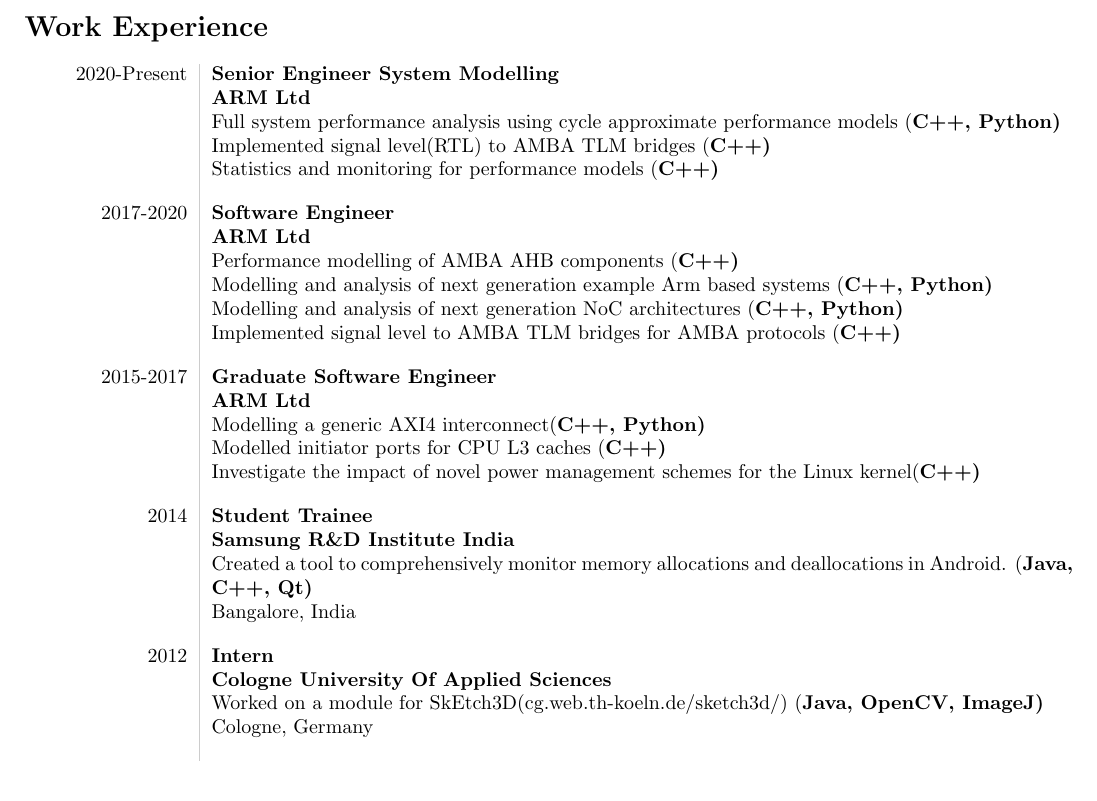
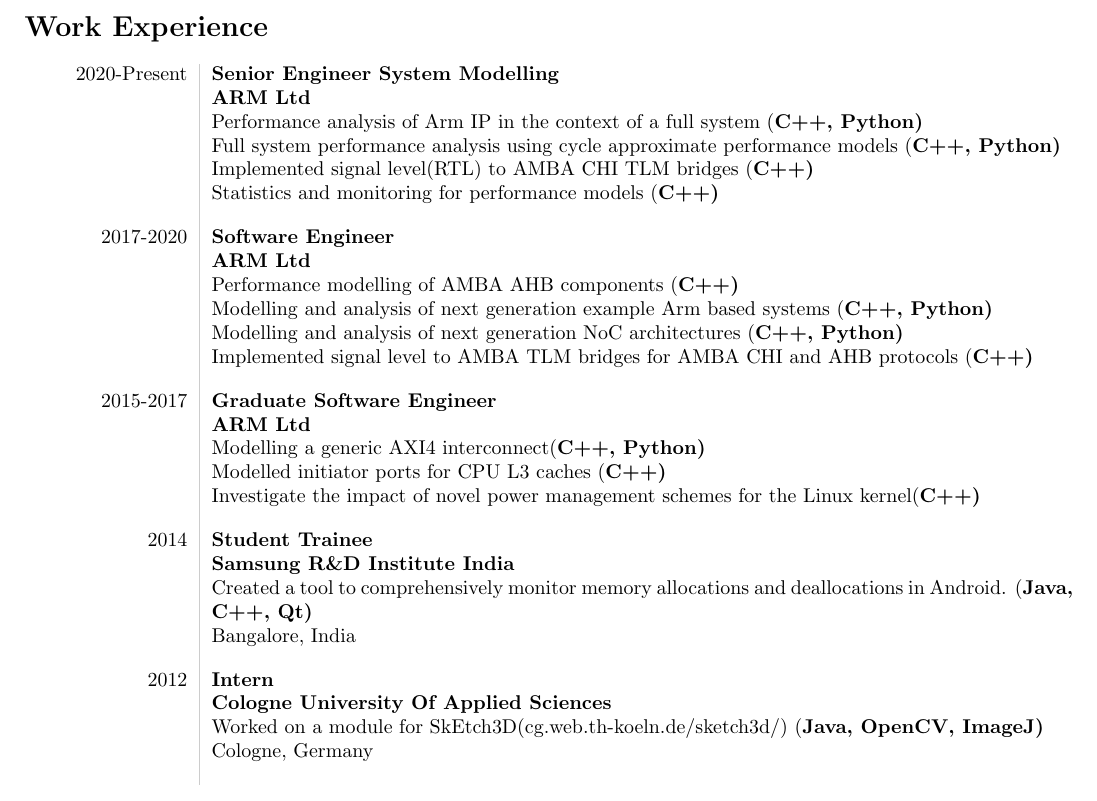
Before and after one commit to AbhishekBagchi/Resume, a LaTeX CV (resume.tex): part of page 1 of 2, cut so that both start at the same text. Compiled offline with pdfLaTeX.

Commit message:
Minor updates

```diff
--- a/resume.tex
+++ b/resume.tex
@@ -21,8 +21,9 @@
 \begin{tabular}{L!{\VRule}R}
     2020-Present&\bf{Senior Engineer System Modelling}\\
     &\bf{ARM Ltd}\\
+    &Performance analysis of Arm IP in the context of a full system (\bf{C++, Python})\\
     &Full system performance analysis using cycle approximate performance models (\bf{C++, Python})\\
-    &Implemented signal level(RTL) to AMBA TLM bridges (\bf{C++})\\
+    &Implemented signal level(RTL) to AMBA CHI TLM bridges (\bf{C++})\\
     &Statistics and monitoring for performance models (\bf{C++})\\[10pt]
 
     2017-2020&\bf{Software Engineer}\\
@@ -30,7 +31,7 @@
     &Performance modelling of AMBA AHB components (\bf{C++})\\
     &Modelling and analysis of next generation example Arm based systems (\bf{C++, Python})\\
     &Modelling and analysis of next generation NoC architectures (\bf{C++, Python})\\
-    &Implemented signal level to AMBA TLM bridges for AMBA protocols (\bf{C++})\\[10pt]
+    &Implemented signal level to AMBA TLM bridges for AMBA CHI and AHB protocols (\bf{C++})\\[10pt]
 
     2015-2017&\bf{Graduate Software Engineer}\\
     &\bf{ARM Ltd}\\
```
Also changed, not shown: resume.pdf.
